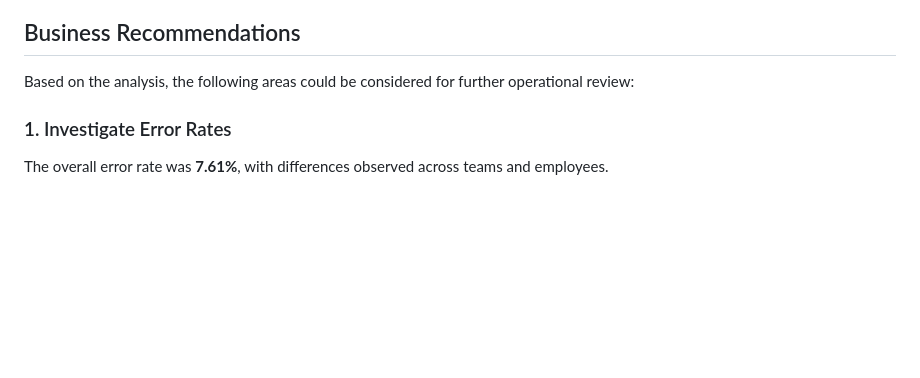
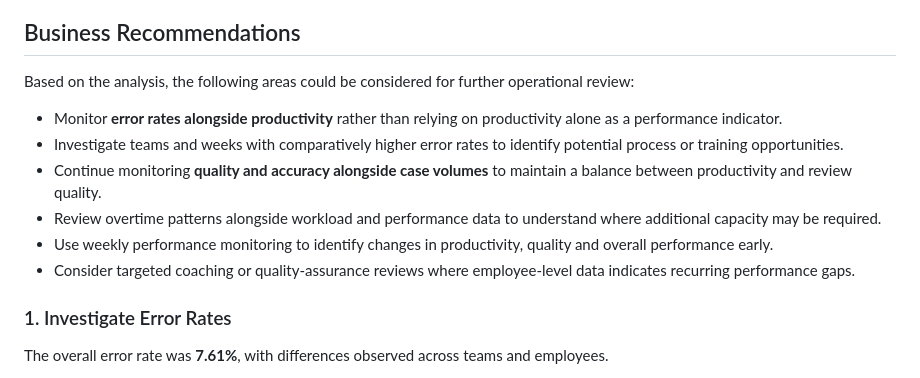
Before and after one commit to aleenajohnz/Wipro-Content-Review-Performance-Analysis, a Markdown page: README.md, the part around the change. GitHub-like rendering; blank space fills up the shorter version.

Commit message:
Enhance business recommendations in README
Added recommendations for monitoring performance indicators and error rates.

```diff
--- a/README.md
+++ b/README.md
@@ -217,6 +217,14 @@ The project also includes individual visualisations covering:
 
 Based on the analysis, the following areas could be considered for further operational review:
 
+* Monitor **error rates alongside productivity** rather than relying on productivity alone as a performance indicator.
+* Investigate teams and weeks with comparatively higher error rates to identify potential process or training opportunities.
+* Continue monitoring **quality and accuracy alongside case volumes** to maintain a balance between productivity and review quality.
+* Review overtime patterns alongside workload and performance data to understand where additional capacity may be required.
+* Use weekly performance monitoring to identify changes in productivity, quality and overall performance early.
+* Consider targeted coaching or quality-assurance reviews where employee-level data indicates recurring performance gaps.
+
+
 ### 1. Investigate Error Rates
 
 The overall error rate was **7.61%**, with differences observed across teams and employees.
```
